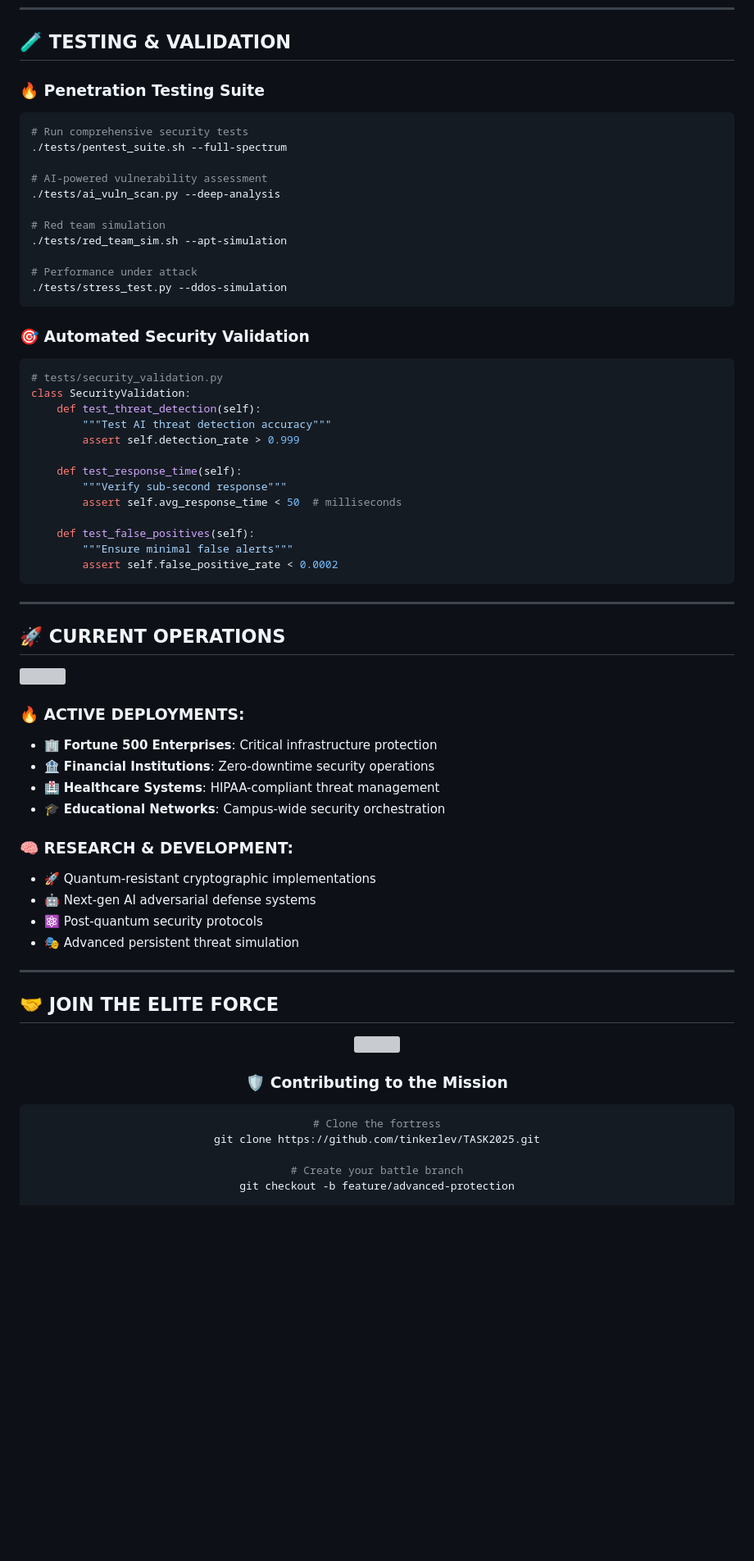
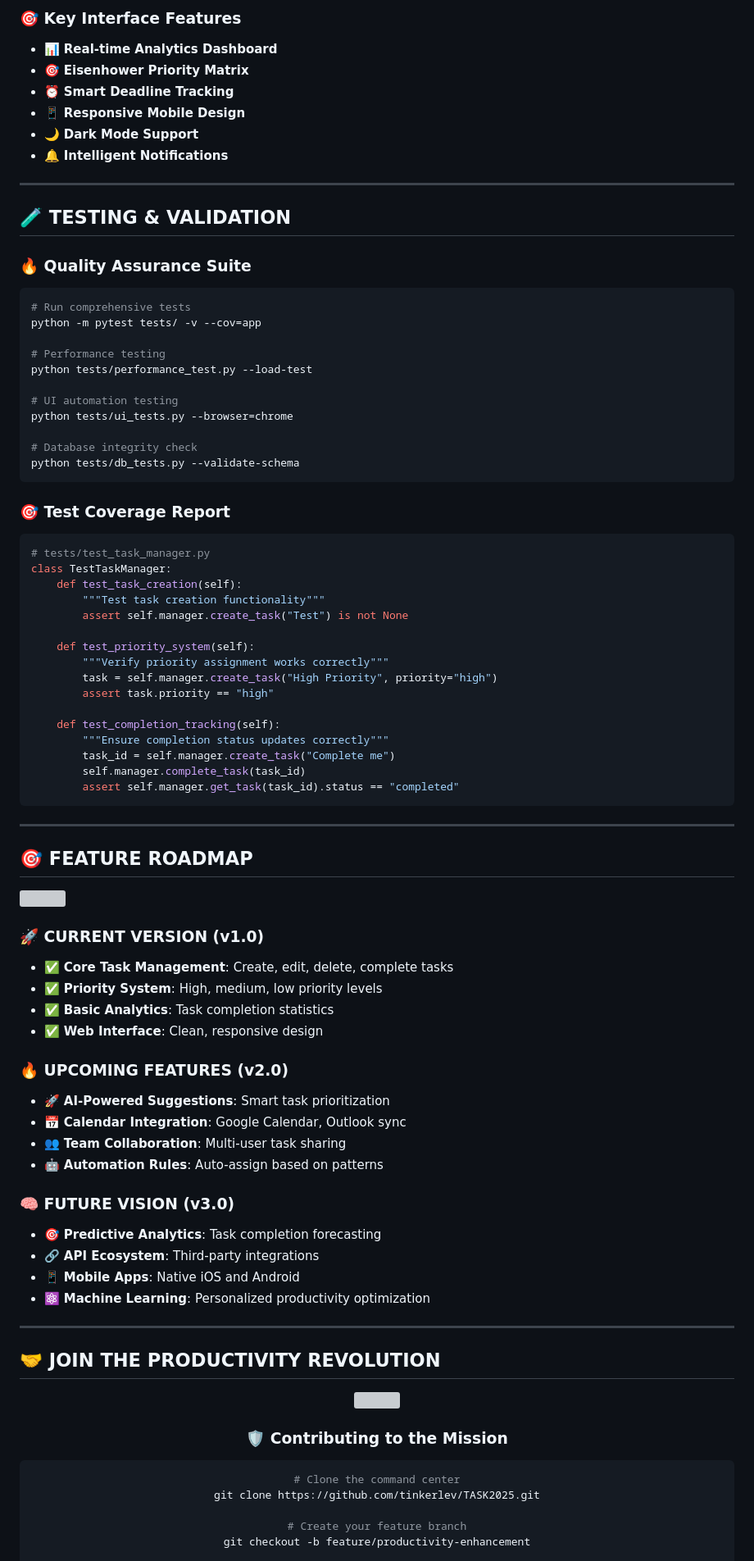
Before and after one commit to tinkerlev/TASK2025, a Markdown page: README.md, the part around one of its changes. Shown at 82% size. Drawn GitHub-style; blank space fills up the shorter version; grey boxes are pictures that could not be loaded.

````diff
--- a/README.md
+++ b/README.md
@@ -271,40 +291,54 @@ $ ./task2025 --stats --detailed
+### 🎯 **Key Interface Features**
+
+- 📊 **Real-time Analytics Dashboard**
+- 🎯 **Eisenhower Priority Matrix**
+- ⏰ **Smart Deadline Tracking**
+- 📱 **Responsive Mobile Design**
+- 🌙 **Dark Mode Support**
+- 🔔 **Intelligent Notifications**
+
+---
+
 ## 🧪 **TESTING & VALIDATION**
 
-### 🔥 **Penetration Testing Suite**
+### 🔥 **Quality Assurance Suite**
 
 ```bash
-# Run comprehensive security tests
-./tests/pentest_suite.sh --full-spectrum
+# Run comprehensive tests
+python -m pytest tests/ -v --cov=app
 
-# AI-powered vulnerability assessment
-./tests/ai_vuln_scan.py --deep-analysis
+# Performance testing
+python tests/performance_test.py --load-test
 
-# Red team simulation
-./tests/red_team_sim.sh --apt-simulation
+# UI automation testing
+python tests/ui_tests.py --browser=chrome
 
-# Performance under attack
-./tests/stress_test.py --ddos-simulation
+# Database integrity check
+python tests/db_tests.py --validate-schema
 ```
 
-### 🎯 **Automated Security Validation**
+### 🎯 **Test Coverage Report**
 
 ```python
-# tests/security_validation.py
-class SecurityValidation:
-    def test_threat_detection(self):
-        """Test AI threat detection accuracy"""
-        assert self.detection_rate > 0.999
+# tests/test_task_manager.py
+class TestTaskManager:
+    def test_task_creation(self):
+        """Test task creation functionality"""
+        assert self.manager.create_task("Test") is not None
 
-    def test_response_time(self):
-        """Verify sub-second response"""
-        assert self.avg_response_time < 50  # milliseconds
+    def test_priority_system(self):
+        """Verify priority assignment works correctly"""
+        task = self.manager.create_task("High Priority", priority="high")
+        assert task.priority == "high"
 
-    def test_false_positives(self):
-        """Ensure minimal false alerts"""
-        assert self.false_positive_rate < 0.0002
+    def test_completion_tracking(self):
+        """Ensure completion status updates correctly"""
+        task_id = self.manager.create_task("Complete me")
+        self.manager.complete_task(task_id)
+        assert self.manager.get_task(task_id).status == "completed"
 ```
 
 ---
 
-## 🚀 **CURRENT OPERATIONS**
+## 🎯 **FEATURE ROADMAP**
 
@@ -312,19 +346,25 @@ class SecurityValidation:
 
-### 🔥 **ACTIVE DEPLOYMENTS:**
-- 🏢 **Fortune 500 Enterprises**: Critical infrastructure protection
-- 🏦 **Financial Institutions**: Zero-downtime security operations
-- 🏥 **Healthcare Systems**: HIPAA-compliant threat management
-- 🎓 **Educational Networks**: Campus-wide security orchestration
+### 🚀 **CURRENT VERSION (v1.0)**
+- ✅ **Core Task Management**: Create, edit, delete, complete tasks
+- ✅ **Priority System**: High, medium, low priority levels
+- ✅ **Basic Analytics**: Task completion statistics
+- ✅ **Web Interface**: Clean, responsive design
 
-### 🧠 **RESEARCH & DEVELOPMENT:**
-- 🚀 Quantum-resistant cryptographic implementations
-- 🤖 Next-gen AI adversarial defense systems
-- ⚛️ Post-quantum security protocols
-- 🎭 Advanced persistent threat simulation
+### 🔥 **UPCOMING FEATURES (v2.0)**
+- 🚀 **AI-Powered Suggestions**: Smart task prioritization
+- 📅 **Calendar Integration**: Google Calendar, Outlook sync
+- 👥 **Team Collaboration**: Multi-user task sharing
+- 🤖 **Automation Rules**: Auto-assign based on patterns
+
+### 🧠 **FUTURE VISION (v3.0)**
+- 🎯 **Predictive Analytics**: Task completion forecasting
+- 🔗 **API Ecosystem**: Third-party integrations
+- 📱 **Mobile Apps**: Native iOS and Android
+- ⚛️ **Machine Learning**: Personalized productivity optimization
 
 ---
 
-## 🤝 **JOIN THE ELITE FORCE**
+## 🤝 **JOIN THE PRODUCTIVITY REVOLUTION**
 
 <div align="center">
 <img src="https://user-images.githubusercontent.com/74038190/212284094-e50ceae2-de86-4dd6-b97c-3ef5943da5dd.gif" width="200">
@@ -332,10 +372,10 @@ class SecurityValidation:
 ### 🛡️ **Contributing to the Mission**
 
 ```bash
-# Clone the fortress
+# Clone the command center
 git clone https://github.com/tinkerlev/TASK2025.git
 
-# Create your battle branch
-git checkout -b feature/advanced-protection
+# Create your feature branch
+git checkout -b feature/productivity-enhancement
 
 # Deploy your improvements
````
Also changed, not shown: other parts of README.md (+221 -207 lines).
